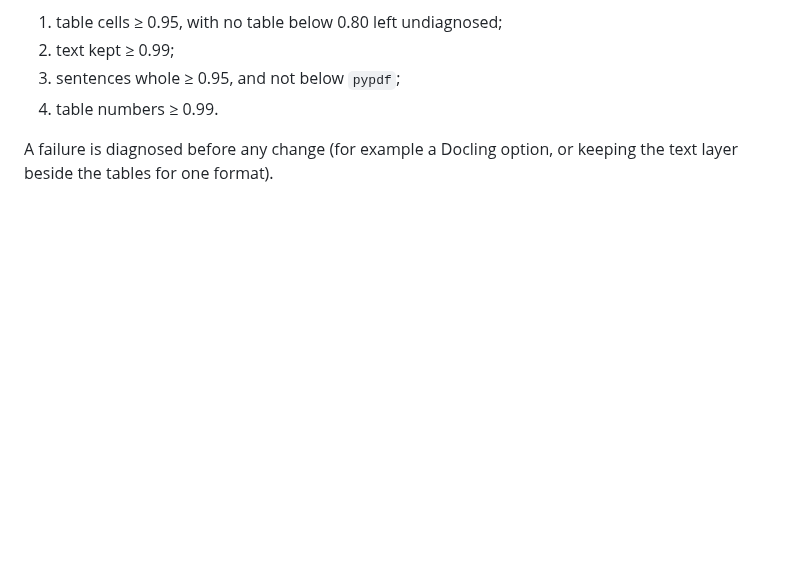
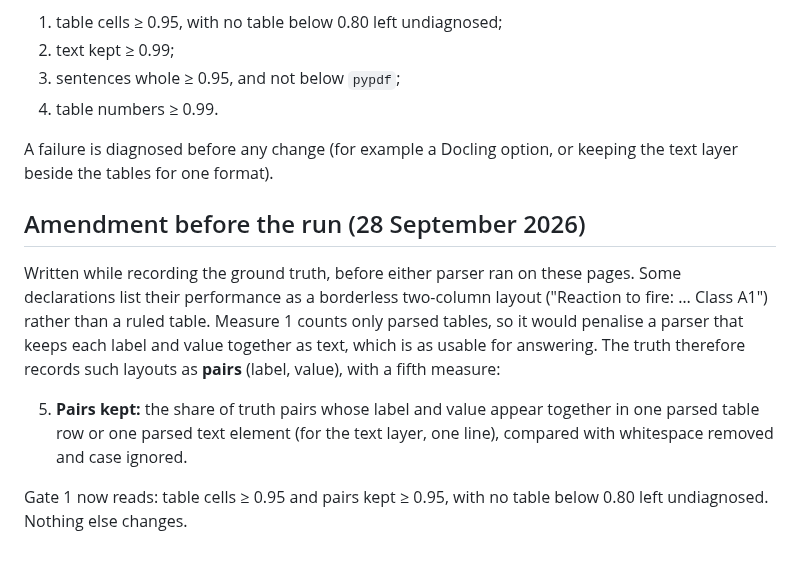
Before and after one commit to Nduka99/lime_green_ai_assistant, a Markdown page: evaluation/reports/X8-pdf-parsing.md, the part around the change. Rendered like a GitHub page; blank space fills up the shorter version.

Commit message:
Amend X8 before the run: score borderless label-value layouts as pairs

```diff
--- a/evaluation/reports/X8-pdf-parsing.md
+++ b/evaluation/reports/X8-pdf-parsing.md
@@ -92,3 +92,19 @@ Docling becomes the parser for born-digital pages if, pooled over the twenty pag
 
 A failure is diagnosed before any change (for example a Docling option, or keeping the
 text layer beside the tables for one format).
+
+## Amendment before the run (28 September 2026)
+
+Written while recording the ground truth, before either parser ran on these pages.
+Some declarations list their performance as a borderless two-column layout ("Reaction
+to fire: … Class A1") rather than a ruled table. Measure 1 counts only parsed tables, so
+it would penalise a parser that keeps each label and value together as text, which is
+as usable for answering. The truth therefore records such layouts as **pairs**
+(label, value), with a fifth measure:
+
+5. **Pairs kept:** the share of truth pairs whose label and value appear together in one
+   parsed table row or one parsed text element (for the text layer, one line), compared
+   with whitespace removed and case ignored.
+
+Gate 1 now reads: table cells ≥ 0.95 and pairs kept ≥ 0.95, with no table below 0.80
+left undiagnosed. Nothing else changes.
```
